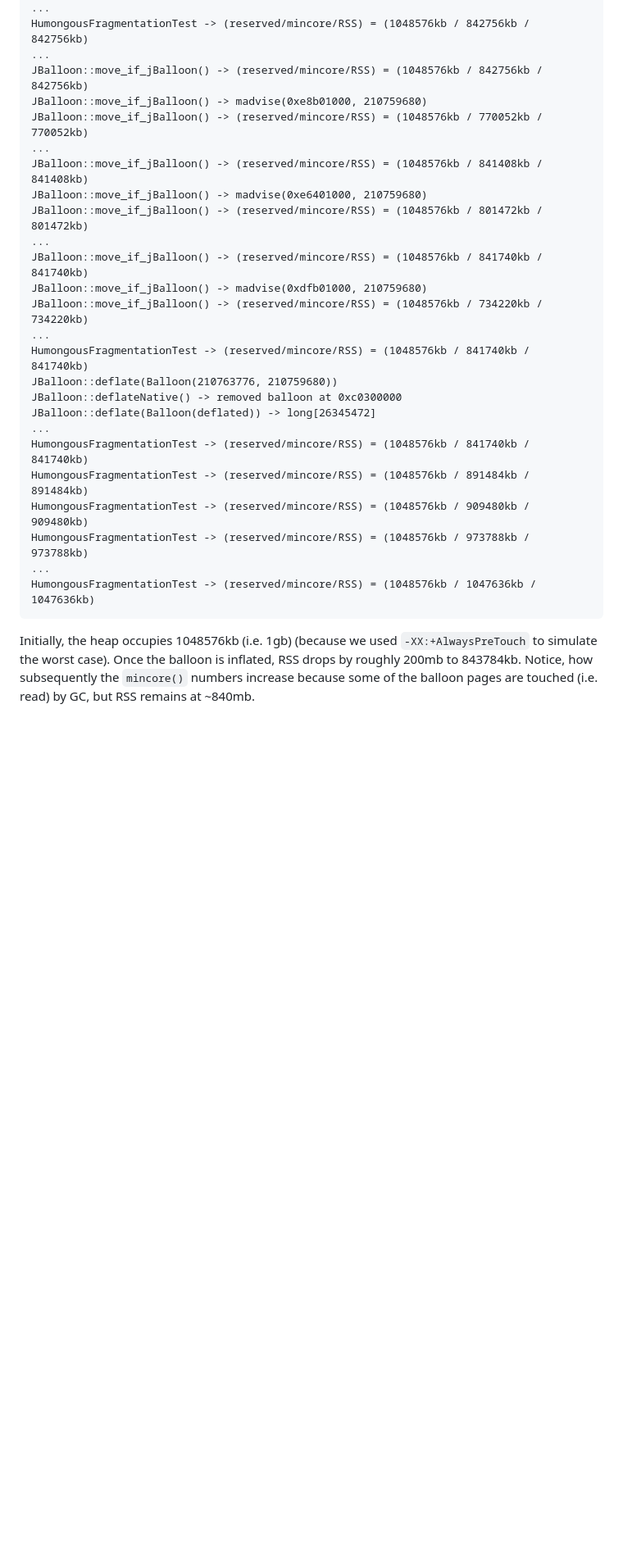
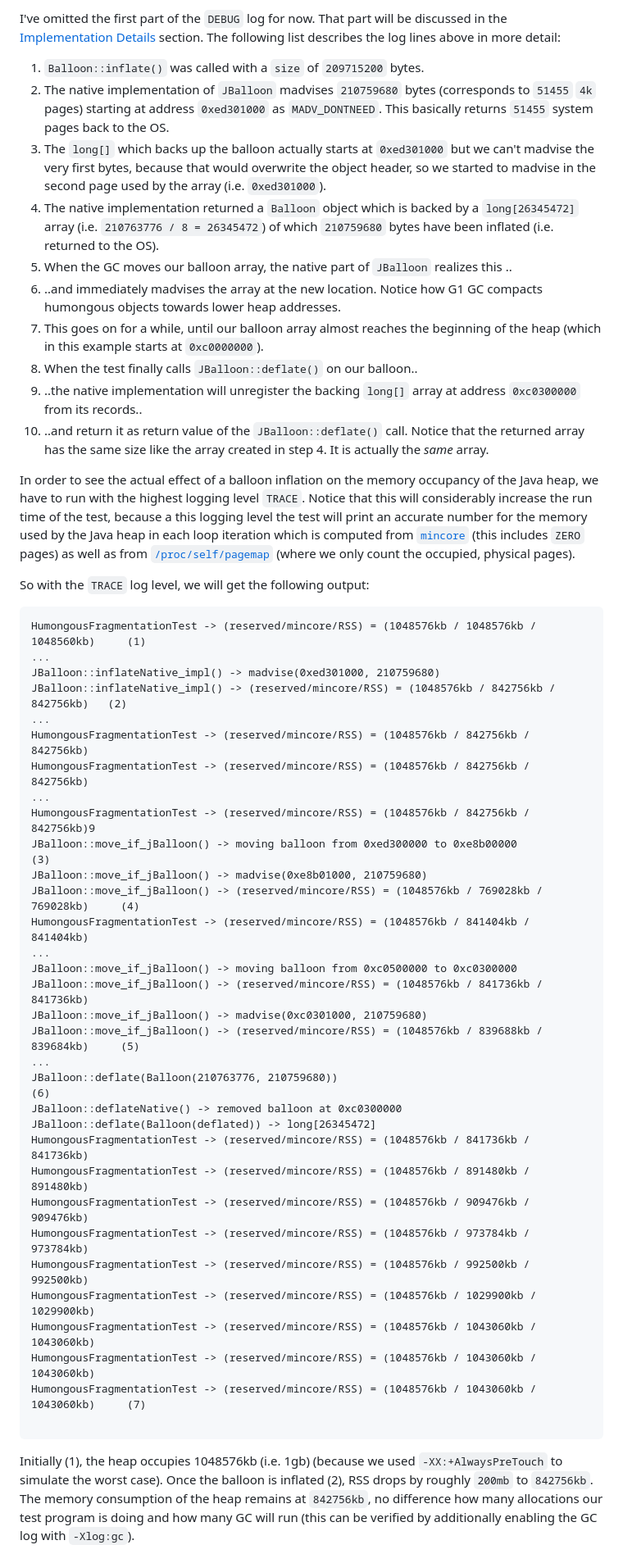
Before and after one commit to simonis/jBalloon, a Markdown page: README.md, the part around one of its changes. Shown at 82% size. Rendered like a GitHub page; blank space fills up the shorter version.

Commit message:
Updated documentation

````diff
--- a/README.md
+++ b/README.md
@@ -71,30 +86,54 @@ JBalloon::inflate(209715200) -> Balloon(210763776, 210759680)
+I've omitted the first part of the `DEBUG` log for now. That part will be discussed in the [Implementation Details](#implementation-details) section. The following list describes the log lines above in more detail:
+
+1. `Balloon::inflate()` was called with a `size` of `209715200` bytes.
+2. The native implementation of `JBalloon` madvises `210759680` bytes (corresponds to `51455` `4k` pages) starting at address `0xed301000` as `MADV_DONTNEED`. This basically returns `51455` system pages back to the OS.
+3. The `long[]` which backs up the balloon actually starts at `0xed301000` but we can't madvise the very first bytes, because that would overwrite the object header, so we started to madvise in the second page used by the array (i.e. `0xed301000`).
+4. The native implementation returned a `Balloon` object which is backed by a `long[26345472]` array (i.e. `210763776 / 8 = 26345472`) of which `210759680` bytes have been inflated (i.e. returned to the OS).
+5. When the GC moves our balloon array, the native part of `JBalloon` realizes this ..
+6. ..and immediately madvises the array at the new location. Notice how G1 GC compacts humongous objects towards lower heap addresses.
+7. This goes on for a while, until our balloon array almost reaches the beginning of the heap (which in this example starts at `0xc0000000`).
+8. When the test finally calls `JBalloon::deflate()` on our balloon..
+9. ..the native implementation will unregister the backing `long[]` array at address `0xc0300000` from its records..
+10. ..and return it as return value of the `JBalloon::deflate()` call. Notice that the returned array has the same size like the array created in step 4. It is actually the *same* array.
+
+In order to see the actual effect of a balloon inflation on the memory occupancy of the Java heap, we have to run with the highest logging level `TRACE`. Notice that this will considerably increase the run time of the test, because a this logging level the test will print an accurate number for the memory used by the Java heap in each loop iteration which is computed from [`mincore`](https://man7.org/linux/man-pages/man2/mincore.2.html) (this includes `ZERO` pages) as well as from [`/proc/self/pagemap`](https://www.kernel.org/doc/Documentation/vm/pagemap.txt) (where we only count the occupied, physical pages).
+
+So with the `TRACE` log level, we will get the following output:
+
+```terminal
+HumongousFragmentationTest -> (reserved/mincore/RSS) = (1048576kb / 1048576kb / 1048560kb)     (1)
+...
+JBalloon::inflateNative_impl() -> madvise(0xed301000, 210759680)
+JBalloon::inflateNative_impl() -> (reserved/mincore/RSS) = (1048576kb / 842756kb / 842756kb)   (2)
 ...
 HumongousFragmentationTest -> (reserved/mincore/RSS) = (1048576kb / 842756kb / 842756kb)
+HumongousFragmentationTest -> (reserved/mincore/RSS) = (1048576kb / 842756kb / 842756kb)
 ...
-JBalloon::move_if_jBalloon() -> (reserved/mincore/RSS) = (1048576kb / 842756kb / 842756kb)
+HumongousFragmentationTest -> (reserved/mincore/RSS) = (1048576kb / 842756kb / 842756kb)9
+JBalloon::move_if_jBalloon() -> moving balloon from 0xed300000 to 0xe8b00000                   (3)
 JBalloon::move_if_jBalloon() -> madvise(0xe8b01000, 210759680)
-JBalloon::move_if_jBalloon() -> (reserved/mincore/RSS) = (1048576kb / 770052kb / 770052kb)
+JBalloon::move_if_jBalloon() -> (reserved/mincore/RSS) = (1048576kb / 769028kb / 769028kb)     (4)
+HumongousFragmentationTest -> (reserved/mincore/RSS) = (1048576kb / 841404kb / 841404kb)
 ...
-JBalloon::move_if_jBalloon() -> (reserved/mincore/RSS) = (1048576kb / 841408kb / 841408kb)
-JBalloon::move_if_jBalloon() -> madvise(0xe6401000, 210759680)
-JBalloon::move_if_jBalloon() -> (reserved/mincore/RSS) = (1048576kb / 801472kb / 801472kb)
+JBalloon::move_if_jBalloon() -> moving balloon from 0xc0500000 to 0xc0300000
+JBalloon::move_if_jBalloon() -> (reserved/mincore/RSS) = (1048576kb / 841736kb / 841736kb)
+JBalloon::move_if_jBalloon() -> madvise(0xc0301000, 210759680)
+JBalloon::move_if_jBalloon() -> (reserved/mincore/RSS) = (1048576kb / 839688kb / 839684kb)     (5)
 ...
-JBalloon::move_if_jBalloon() -> (reserved/mincore/RSS) = (1048576kb / 841740kb / 841740kb)
-JBalloon::move_if_jBalloon() -> madvise(0xdfb01000, 210759680)
-JBalloon::move_if_jBalloon() -> (reserved/mincore/RSS) = (1048576kb / 734220kb / 734220kb)
-...
-HumongousFragmentationTest -> (reserved/mincore/RSS) = (1048576kb / 841740kb / 841740kb)
-JBalloon::deflate(Balloon(210763776, 210759680))
+JBalloon::deflate(Balloon(210763776, 210759680))                                               (6)
 JBalloon::deflateNative() -> removed balloon at 0xc0300000
 JBalloon::deflate(Balloon(deflated)) -> long[26345472]
-...
-HumongousFragmentationTest -> (reserved/mincore/RSS) = (1048576kb / 841740kb / 841740kb)
-HumongousFragmentationTest -> (reserved/mincore/RSS) = (1048576kb / 891484kb / 891484kb)
-HumongousFragmentationTest -> (reserved/mincore/RSS) = (1048576kb / 909480kb / 909480kb)
-HumongousFragmentationTest -> (reserved/mincore/RSS) = (1048576kb / 973788kb / 973788kb)
-...
-HumongousFragmentationTest -> (reserved/mincore/RSS) = (1048576kb / 1047636kb / 1047636kb)
+HumongousFragmentationTest -> (reserved/mincore/RSS) = (1048576kb / 841736kb / 841736kb)
+HumongousFragmentationTest -> (reserved/mincore/RSS) = (1048576kb / 891480kb / 891480kb)
+HumongousFragmentationTest -> (reserved/mincore/RSS) = (1048576kb / 909476kb / 909476kb)
+HumongousFragmentationTest -> (reserved/mincore/RSS) = (1048576kb / 973784kb / 973784kb)
+HumongousFragmentationTest -> (reserved/mincore/RSS) = (1048576kb / 992500kb / 992500kb)
+HumongousFragmentationTest -> (reserved/mincore/RSS) = (1048576kb / 1029900kb / 1029900kb)
+HumongousFragmentationTest -> (reserved/mincore/RSS) = (1048576kb / 1043060kb / 1043060kb)
+HumongousFragmentationTest -> (reserved/mincore/RSS) = (1048576kb / 1043060kb / 1043060kb)
+HumongousFragmentationTest -> (reserved/mincore/RSS) = (1048576kb / 1043060kb / 1043060kb)     (7)
+
 ```
 
-Initially, the heap occupies 1048576kb (i.e. 1gb) (because we used `-XX:+AlwaysPreTouch` to simulate the worst case). Once the balloon is inflated, RSS drops by roughly 200mb to 843784kb. Notice, how subsequently the `mincore()` numbers increase because some of the balloon pages are touched (i.e. read) by GC, but RSS remains at ~840mb.
+Initially (1), the heap occupies 1048576kb (i.e. 1gb) (because we used `-XX:+AlwaysPreTouch` to simulate the worst case). Once the balloon is inflated (2), RSS drops by roughly `200mb` to `842756kb`. The memory consumption of the heap remains at `842756kb`, no difference how many allocations our test program is doing and how many GC will run (this can be verified by additionally enabling the GC log with `-Xlog:gc`).
 
````
Also changed, not shown: other parts of README.md (+45 -34 lines).
